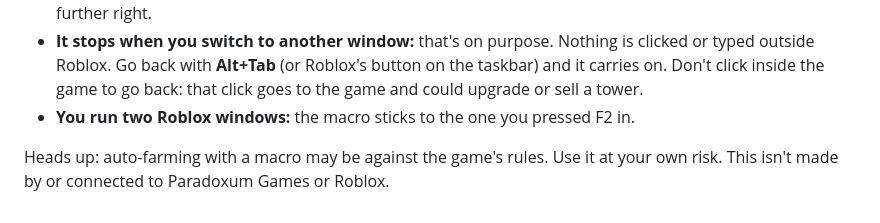
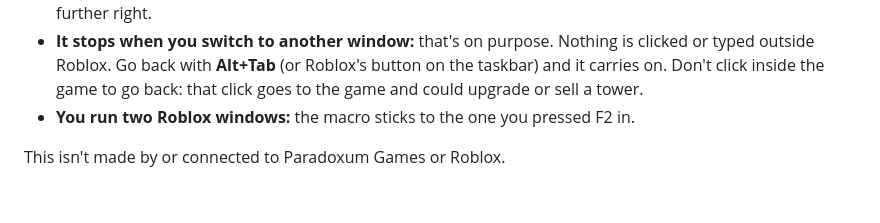
Before and after one commit to the1miknoob/idk, a Markdown page: macros/tds-boomerang-hardcore/README.md, the part around the change. Rendered like a GitHub page.

Commit message:
TDS macro README: drop the auto-farming rules warning
Auto-farming is allowed in the game, so the "may be against the rules"
note is gone; the not-affiliated line stays.

Co-Authored-By: Claude Opus 5.5 <noreply@anthropic.com>
Claude-Session: https://claude.ai/code/session_01XX2U5FzoPuYRGqE6dvevuW

```diff
--- a/macros/tds-boomerang-hardcore/README.md
+++ b/macros/tds-boomerang-hardcore/README.md
@@ -99,4 +99,4 @@ The file is made the first time you run the macro. Edit it with Notepad, then re
 - **It stops when you switch to another window:** that's on purpose. Nothing is clicked or typed outside Roblox. Go back with **Alt+Tab** (or Roblox's button on the taskbar) and it carries on. Don't click inside the game to go back: that click goes to the game and could upgrade or sell a tower.
 - **You run two Roblox windows:** the macro sticks to the one you pressed F2 in.
 
-Heads up: auto-farming with a macro may be against the game's rules. Use it at your own risk. This isn't made by or connected to Paradoxum Games or Roblox.
+This isn't made by or connected to Paradoxum Games or Roblox.
```
